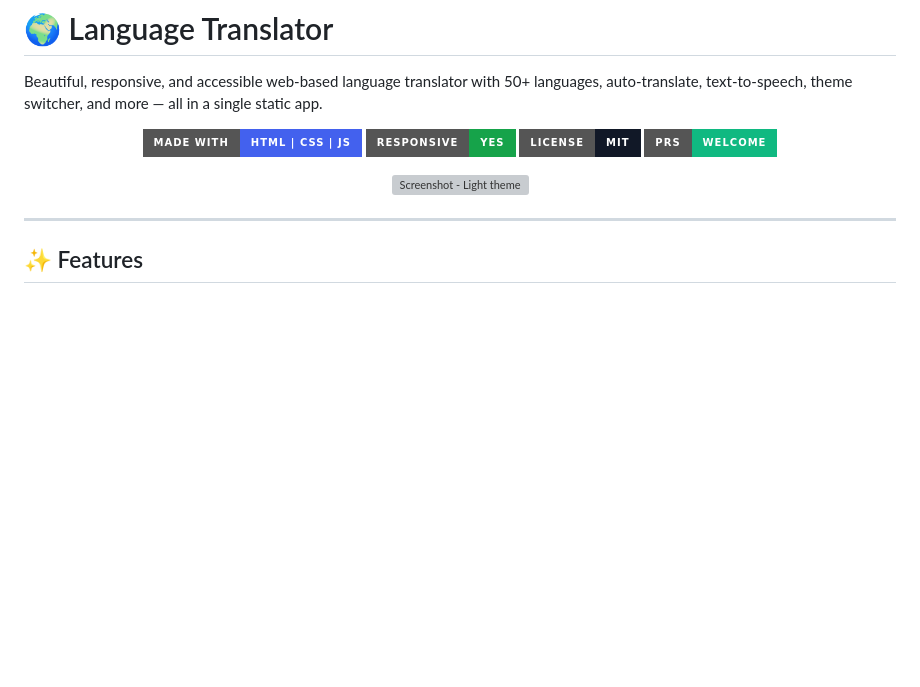
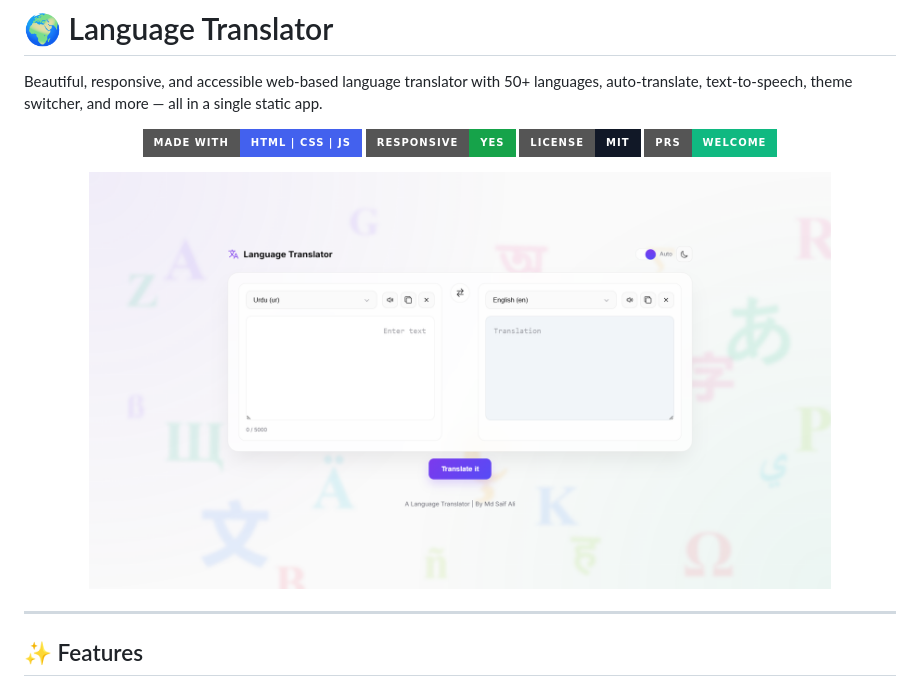
Before and after one commit to MdSaifAli063/Language-Translator, a Markdown page: README.md, the part around the change. Drawn GitHub-style; badges without logos; blank space fills up the shorter version; grey boxes are pictures that could not be loaded.

Commit message:
Update screenshot link in README

```diff
--- a/README.md
+++ b/README.md
@@ -10,7 +10,7 @@ Beautiful, responsive, and accessible web-based language translator with 50+ lan
 </p>
 
 <p align="center">
-  <img src="" alt="Screenshot - Light theme" width="85%"><br/>
+  <img src="https://github.com/MdSaifAli063/Language-Translator/blob/9c67c5d0893be5b17ca7710adf4816e18e6d8156/Screenshot%202026-07-07%20222830.png" alt="Screenshot - Light theme" width="85%"><br/>
 </p>
 
 ---
```
